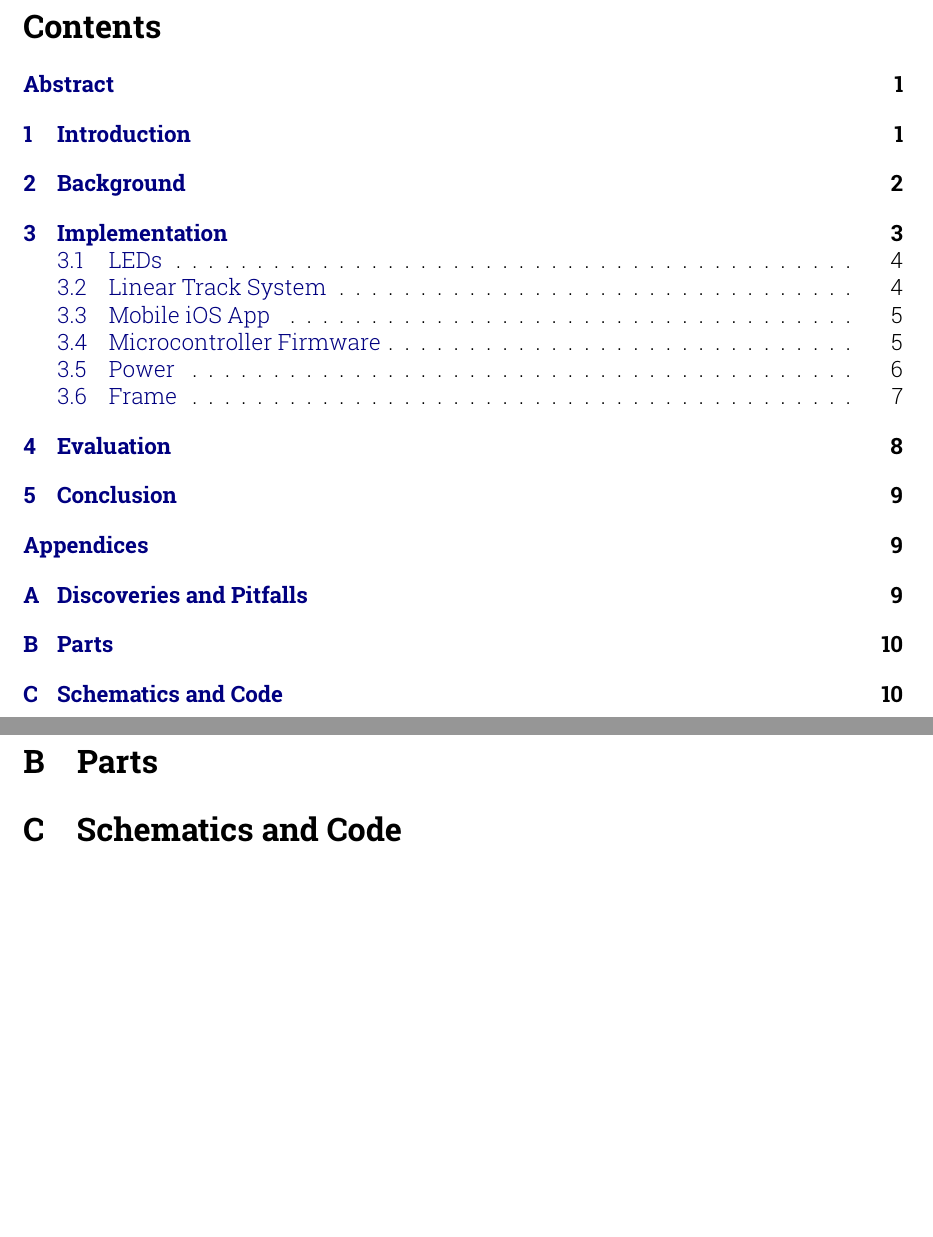
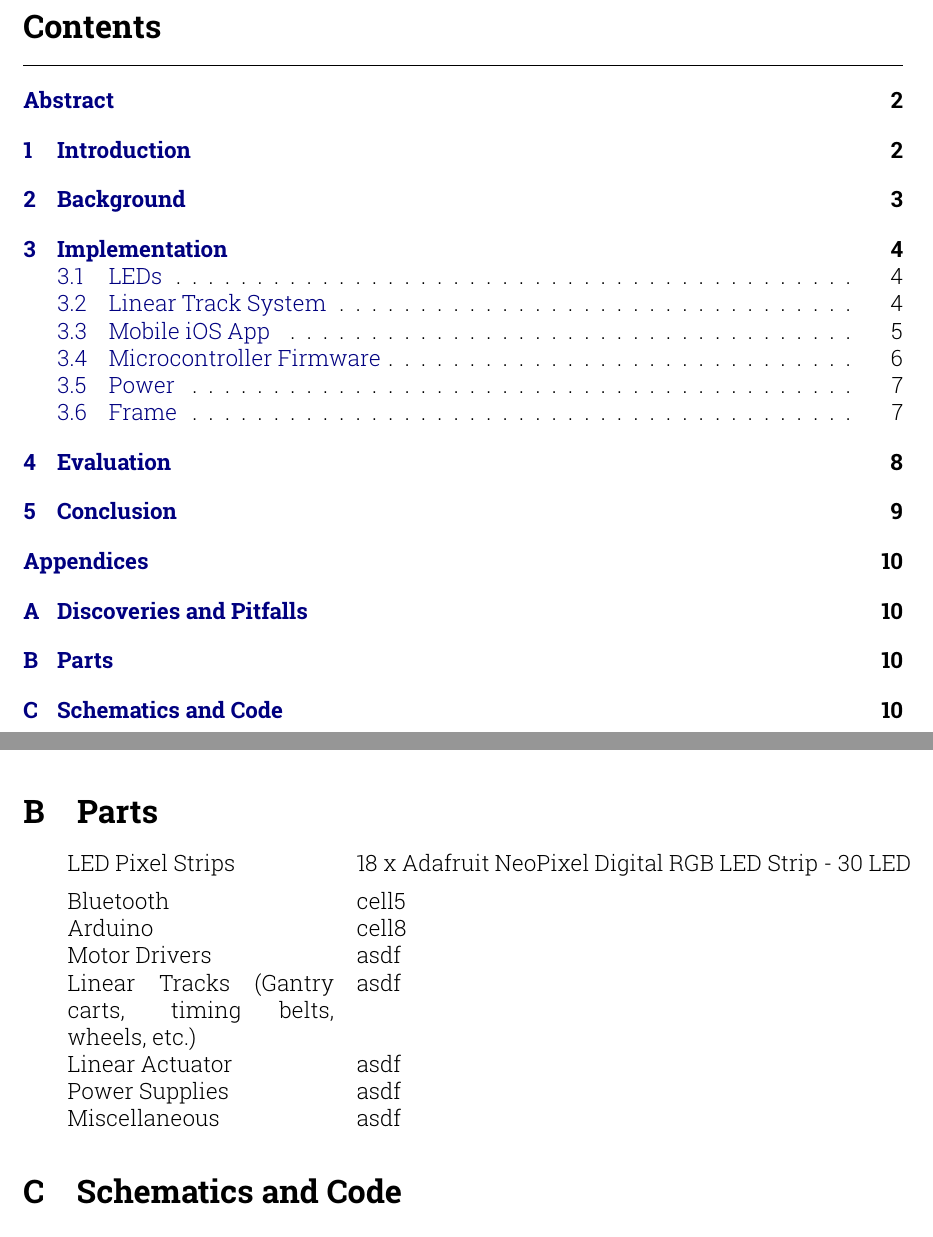
Before and after one commit to rajp20/LED_Canvas, a LaTeX paper (document/final_document.tex): two parts of pages 2 and 11 of 11, joined at a grey line, cut so that both start at the same text, the shorter picture padded with empty space. Compiled offline with pdfLaTeX.

Commit message:
added table for parts

```diff
--- a/document/final_document.tex
+++ b/document/final_document.tex
@@ -13,6 +13,7 @@
 \usepackage{url}
 \usepackage{caption}
 \usepackage[toc,page]{appendix}
+\usepackage{tocloft}
 \usepackage{xcolor}
 \usepackage{hyperref}
 \hypersetup{
@@ -22,6 +23,7 @@
 }
 
 \graphicspath{ {./images/} }
+\renewcommand\cftaftertoctitle{\par\noindent\hrulefill\par\vskip-0.5em}
 
 \begin{document}
 
@@ -47,8 +49,10 @@
 
 \end{titlepage}
 
+\newpage
 \tableofcontents
 \noindent\hrulefill
+\newpage
 
 \begin{abstract}
   \addcontentsline{toc}{section}{Abstract}
@@ -171,6 +175,17 @@ Ultimately, the project was a success. We accomplished the task we set out to do
   With having little to no background in mechanical engineering, we needed extensive research to get the linear track system moving. We learned a lot from doing the research. One suggestion we have for other groups is to make sure there is enough time to do the research and tinker with the mechanical components. We had a few problems that could have easily been avoided had we known how the mechanical parts worked.
 
   \section{Parts}
+  \begin{tabular}{ p{5cm} l }
+    LED Pixel Strips             & 18 x Adafruit NeoPixel Digital RGB LED Strip - 30 LED \\[0.2cm]
+    Bluetooth                    & cell5 \\
+    Arduino                      & cell8 \\
+    Motor Drivers                & asdf  \\
+    Linear Tracks (Gantry carts,
+    timing belts, wheels, etc.)  & asdf  \\
+    Linear Actuator              & asdf  \\
+    Power Supplies               & asdf  \\
+    Miscellaneous                & asdf  \\
+  \end{tabular}
 
   \section{Schematics and Code}
   We used Github for all of our development. Our Github repository is \href{https://github.com/rajp20/LED_Canvas}{LED\_Canvas}. This repository contains all of our code for iOS app and the microcontroller firmware.
```
Also changed, not shown: document/final_document.pdf, 6 other files.
